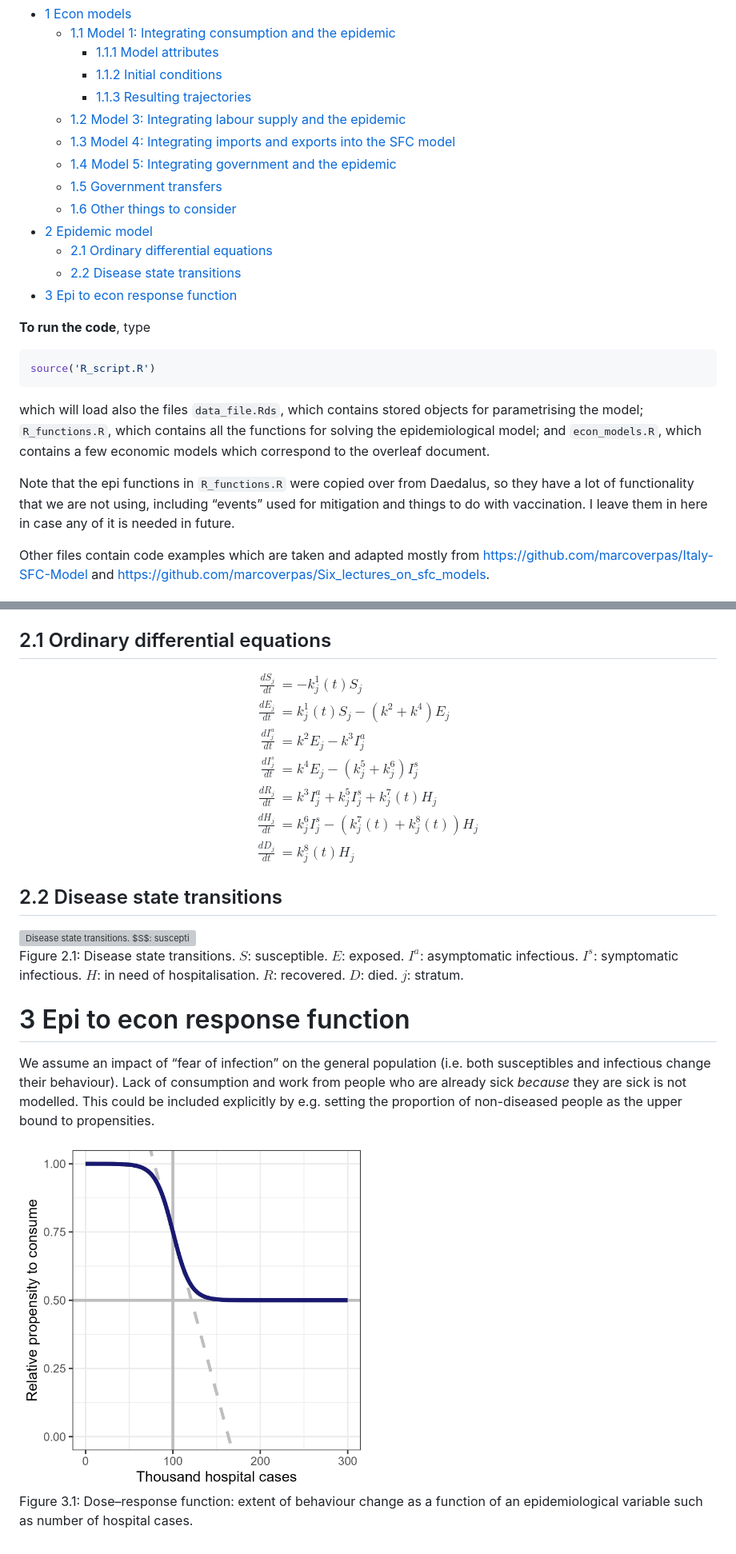
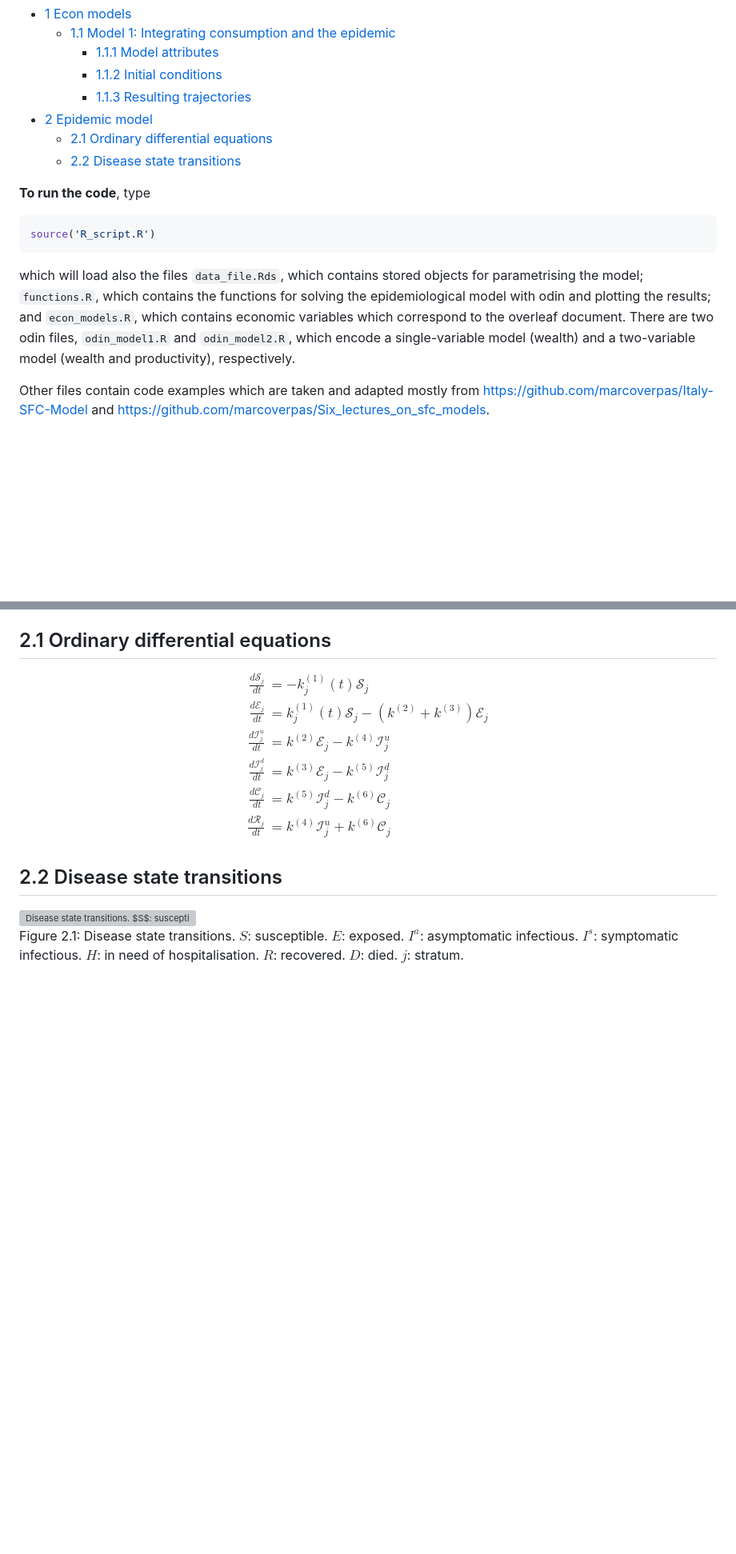
Before and after one commit to robj411/SFC-epi-PHL, a Markdown page: README.md, 2 parts joined by grey strips. Shown at 80% size. GitHub-like rendering; blank space fills up the shorter version; grey boxes are pictures that could not be loaded.

Commit message:
update figures

````diff
--- a/README.md
+++ b/README.md
@@ -9,19 +9,10 @@ epi-SFC models
     - [1.1.1 Model attributes](#111-model-attributes)
     - [1.1.2 Initial conditions](#112-initial-conditions)
     - [1.1.3 Resulting trajectories](#113-resulting-trajectories)
-  - [1.2 Model 3: Integrating labour supply and the
-    epidemic](#12-model-3-integrating-labour-supply-and-the-epidemic)
-  - [1.3 Model 4: Integrating imports and exports into the SFC
-    model](#13-model-4-integrating-imports-and-exports-into-the-sfc-model)
-  - [1.4 Model 5: Integrating government and the
-    epidemic](#14-model-5-integrating-government-and-the-epidemic)
-  - [1.5 Government transfers](#15-government-transfers)
-  - [1.6 Other things to consider](#16-other-things-to-consider)
 - [2 Epidemic model](#2-epidemic-model)
   - [2.1 Ordinary differential
     equations](#21-ordinary-differential-equations)
   - [2.2 Disease state transitions](#22-disease-state-transitions)
-- [3 Epi to econ response function](#3-epi-to-econ-response-function)
 
 **To run the code**, type
 
@@ -30,15 +21,13 @@ source('R_script.R')
 ```
 
 which will load also the files `data_file.Rds`, which contains stored
-objects for parametrising the model; `R_functions.R`, which contains all
-the functions for solving the epidemiological model; and
-`econ_models.R`, which contains a few economic models which correspond
-to the overleaf document.
-
-Note that the epi functions in `R_functions.R` were copied over from
-Daedalus, so they have a lot of functionality that we are not using,
-including “events” used for mitigation and things to do with
-vaccination. I leave them in here in case any of it is needed in future.
+objects for parametrising the model; `functions.R`, which contains the
+functions for solving the epidemiological model with odin and plotting
+the results; and `econ_models.R`, which contains economic variables
+which correspond to the overleaf document. There are two odin files,
+`odin_model1.R` and `odin_model2.R`, which encode a single-variable
+model (wealth) and a two-variable model (wealth and productivity),
+respectively.
 
 Other files contain code examples which are taken and adapted mostly
 from <https://github.com/marcoverpas/Italy-SFC-Model> and
@@ -298,13 +190,12 @@ The epidemic model is similar to DAEDALUS:
 ## 2.1 Ordinary differential equations
 
 $$\begin{align}
-\frac{dS_{j}}{dt} & = - k_{j}^{1}(t)S_{j}  \\
-\frac{dE_{j}}{dt} & = k_{j}^{1}(t)S_{j} - (k^2+k^4)E_{j} \\
-\frac{dI_{j}^a}{dt} & = k^2E_{j} - k^3I_{j}^a \\
-\frac{dI_{j}^s}{dt} & = k^4E_{j} - (k_{j}^{5}+k_{j}^{6})I_{j}^s \\
-\frac{dR_{j}}{dt} & = k^3I_{j}^a + k_{j}^{5}I_{j}^s + k_{j}^{7}(t) H_{j}\\
-\frac{dH_{j}}{dt} & = k_{j}^{6}I_{j}^s - (k_{j}^{7}(t) + k_{j}^{8}(t)) H_{j} \\
-\frac{dD_{j}}{dt} & =  k_{j}^{8}(t) H_{j}
+\frac{d\mathcal{S}_{j}}{dt} & = - k_{j}^{(1)}(t)\mathcal{S}_{j}  \\
+\frac{d\mathcal{E}_{j}}{dt} & = k_{j}^{(1)}(t)\mathcal{S}_{j} - (k^{(2)}+k^{(3)})\mathcal{E}_{j} \\
+\frac{d\mathcal{I}_{j}^u}{dt} & = k^{(2)}\mathcal{E}_{j} - k^{(4)}\mathcal{I}_{j}^u \\
+\frac{d\mathcal{I}_{j}^d}{dt} & = k^{(3)}\mathcal{E}_{j} - k^{(5)}\mathcal{I}_{j}^d \\
+\frac{d\mathcal{C}_{j}}{dt} & = k^{(5)}\mathcal{I}_{j}^d - k^{(6)} \mathcal{C}_{j} \\
+\frac{d\mathcal{R}_{j}}{dt} & = k^(4)\mathcal{I}_{j}^u + k^{(6)}\mathcal{C}_{j} \\
 \end{align}$$
 
 ## 2.2 Disease state transitions
@@ -321,24 +212,4 @@ hospitalisation. $R$: recovered. $D$: died. $j$: stratum.
 
 </div>
 
-# 3 Epi to econ response function
-
-We assume an impact of “fear of infection” on the general population
-(i.e. both susceptibles and infectious change their behaviour). Lack of
-consumption and work from people who are already sick *because* they are
-sick is not modelled. This could be included explicitly by e.g. setting
-the proportion of non-diseased people as the upper bound to
-propensities.
-
-<div class="figure">
-
-<img src="figures/response.png" alt="Dose--response function: extent of behaviour change as a function of an epidemiological variable such as number of hospital cases." width="50%" />
-<p class="caption">
-<span id="fig:unnamed-chunk-14"></span>Figure 3.1: Dose–response
-function: extent of behaviour change as a function of an epidemiological
-variable such as number of hospital cases.
-</p>
-
-</div>
-
 <!-- # References -->
````
Also changed, not shown: other parts of README.md (+45 -142 lines).
